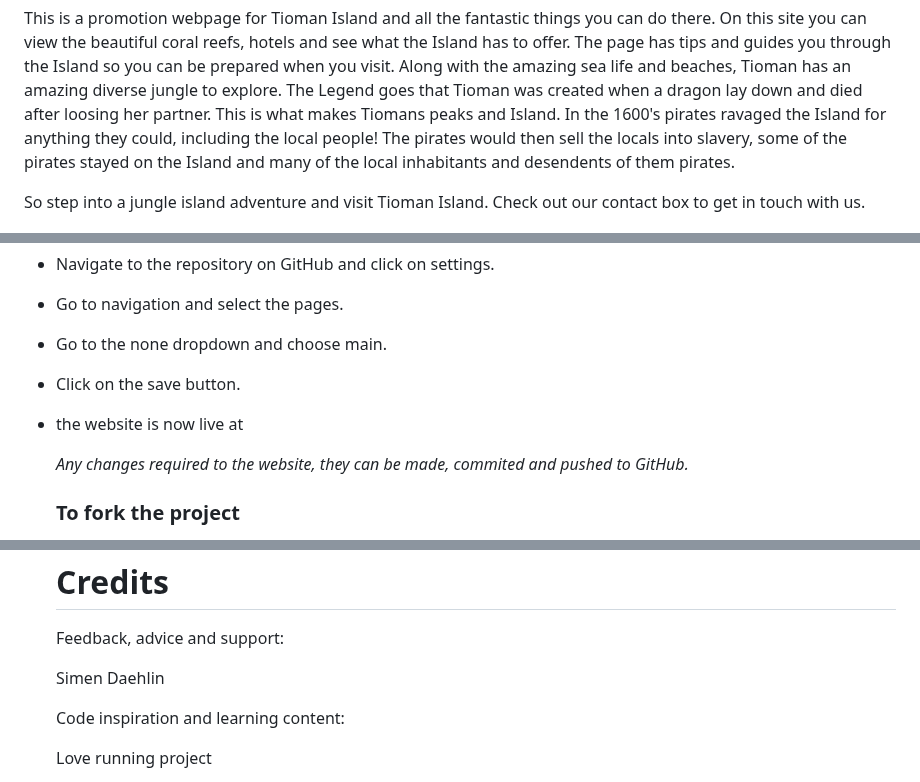
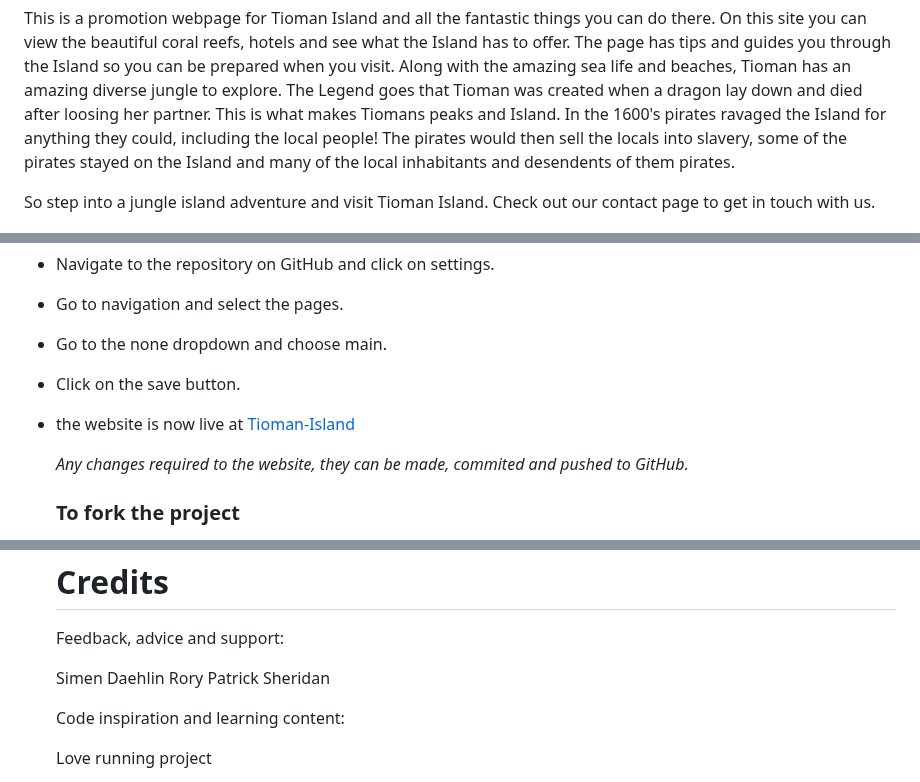
Before and after one commit to Mikej87/Tioman-Island, a Markdown page: README.md, 3 parts joined by grey strips. GitHub-like rendering.

```diff
--- a/README.md
+++ b/README.md
@@ -7,7 +7,7 @@ The page has tips and guides you through the Island so you can be prepared when
 was created when a dragon lay down and died after loosing her partner. This is what makes Tiomans peaks and Island. In the 1600's pirates ravaged the Island for anything they could, including the local people! The
 pirates would then sell the locals into slavery, some of the pirates stayed on the Island and many of the local inhabitants and desendents of them pirates.
 
-So step into a jungle island adventure and visit Tioman Island. Check out our contact box to get in touch with us.
+So step into a jungle island adventure and visit Tioman Island. Check out our contact page to get in touch with us.
 
 ![Island Picture](assets/images/tioman-island.jpeg)
 
@@ -177,7 +177,7 @@ The Tioman Island website was deployed early in the process to GitHub pages via
 - Go to navigation and select the pages.
 - Go to the none dropdown and choose main.
 - Click on the save button.
-- the website is now live at [   ]( )
+- the website is now live at [Tioman-Island](https://mikej87.github.io/Tioman-Island/index.html)
 
   *Any changes required to the website, they can be made, commited and pushed to GitHub.*
 
@@ -205,6 +205,7 @@ The Tioman Island website was deployed early in the process to GitHub pages via
    Feedback, advice and support:
 
    Simen Daehlin
+   Rory Patrick Sheridan
 
    Code inspiration and learning content:
 
```
Also changed, not shown: other parts of README.md (+6 -6 lines).
